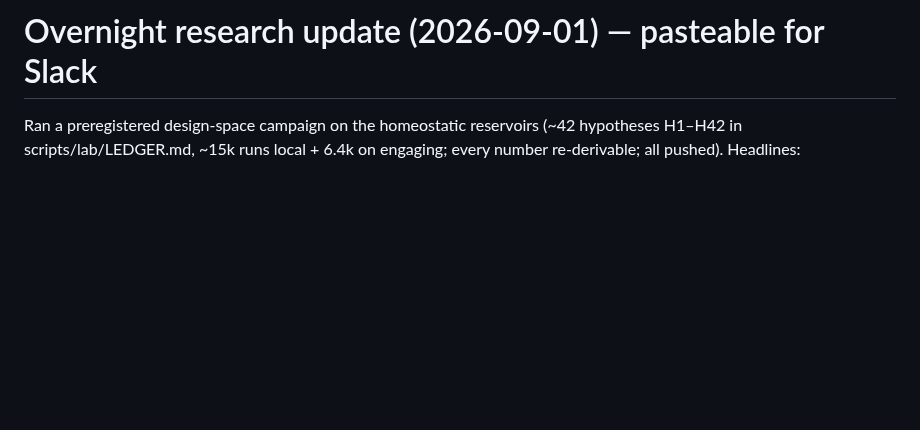
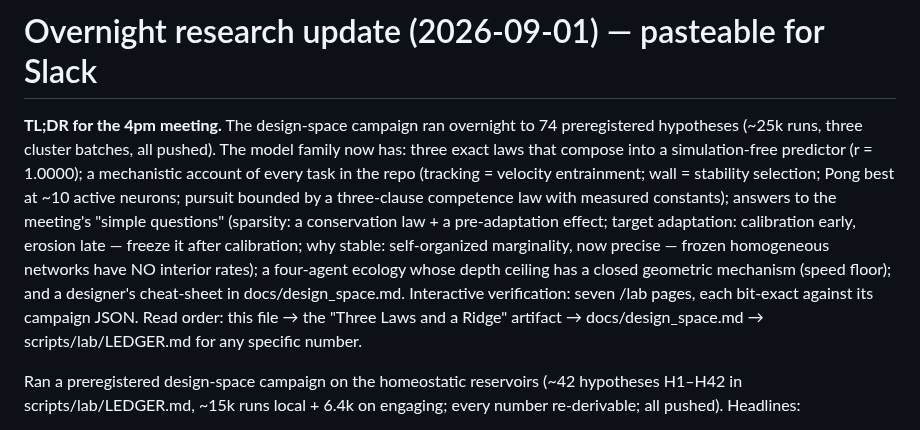
Before and after one commit to mbacvanski/homeostasis, a Markdown page: scripts/lab/monday_update.md, the part around the change. Rendered like a GitHub page; blank space fills up the shorter version.

Commit message:
Monday update: meeting TL;DR
Co-Authored-By: Claude Fable 5 <noreply@anthropic.com>

```diff
--- a/scripts/lab/monday_update.md
+++ b/scripts/lab/monday_update.md
@@ -1,4 +1,23 @@
 # Overnight research update (2026-09-01) — pasteable for Slack
+
+**TL;DR for the 4pm meeting.** The design-space campaign ran overnight to
+74 preregistered hypotheses (~25k runs, three cluster batches, all
+pushed). The model family now has: three exact laws that compose into a
+simulation-free predictor (r = 1.0000); a mechanistic account of every
+task in the repo (tracking = velocity entrainment; wall = stability
+selection; Pong best at ~10 active neurons; pursuit bounded by a
+three-clause competence law with measured constants); answers to the
+meeting's "simple questions" (sparsity: a conservation law + a
+pre-adaptation effect; target adaptation: calibration early, erosion
+late — freeze it after calibration; why stable: self-organized
+marginality, now precise — frozen homogeneous networks have NO interior
+rates); a four-agent ecology whose depth ceiling has a closed geometric
+mechanism (speed floor); and a designer's cheat-sheet in
+docs/design_space.md. Interactive verification: seven /lab pages, each
+bit-exact against its campaign JSON. Read order: this file → the
+"Three Laws and a Ridge" artifact → docs/design_space.md →
+scripts/lab/LEDGER.md for any specific number.
+
 
 Ran a preregistered design-space campaign on the homeostatic reservoirs
 (~42 hypotheses H1–H42 in scripts/lab/LEDGER.md, ~15k runs local + 6.4k on
```
